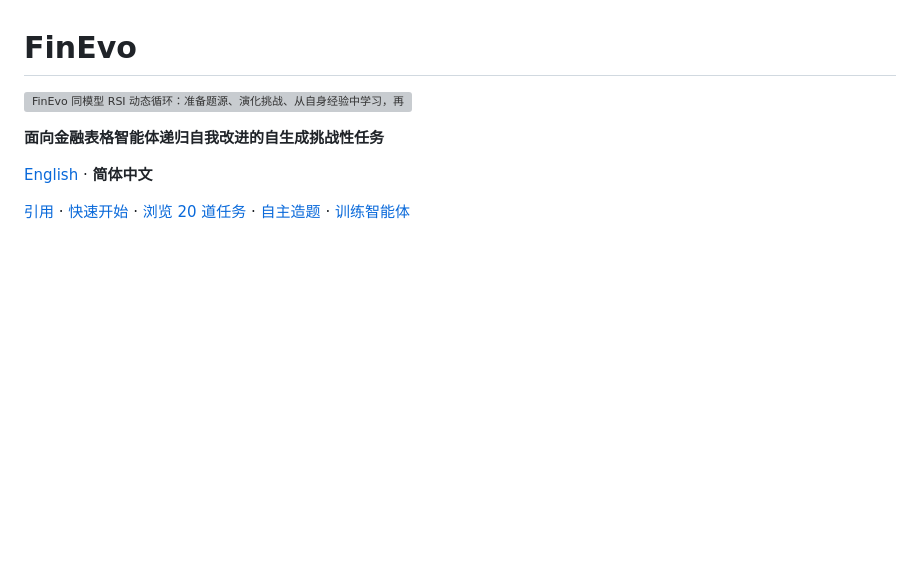
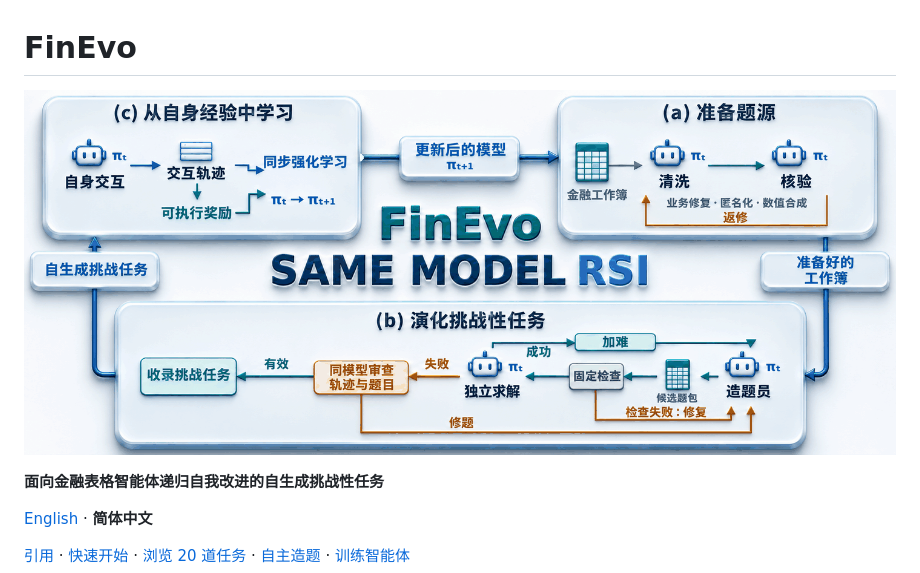
Before and after one commit to pcj-sudo/FinEvo, a Markdown page: README.zh-CN.md, the part around the change. GitHub-like rendering; pictures changed too: assets/readme/workflow-3d-single.zh.gif (added); blank space fills up the shorter version; grey boxes are pictures that could not be loaded.

```diff
--- a/README.zh-CN.md
+++ b/README.zh-CN.md
@@ -1,6 +1,6 @@
 # FinEvo
 
-![FinEvo 同模型 RSI 动态循环：准备题源、演化挑战、从自身经验中学习，再进入下一轮。](assets/readme/workflow-3d.zh.gif)
+![FinEvo 同模型 RSI 动态循环：准备题源、演化挑战、从自身经验中学习，再进入下一轮。](assets/readme/workflow-3d-single.zh.gif)
 
 **面向金融表格智能体递归自我改进的自生成挑战性任务**
 
```
Also changed, not shown: README.md (+1 -1 lines), assets/readme/workflow-3d-single.en.gif (added), 3 other files.
